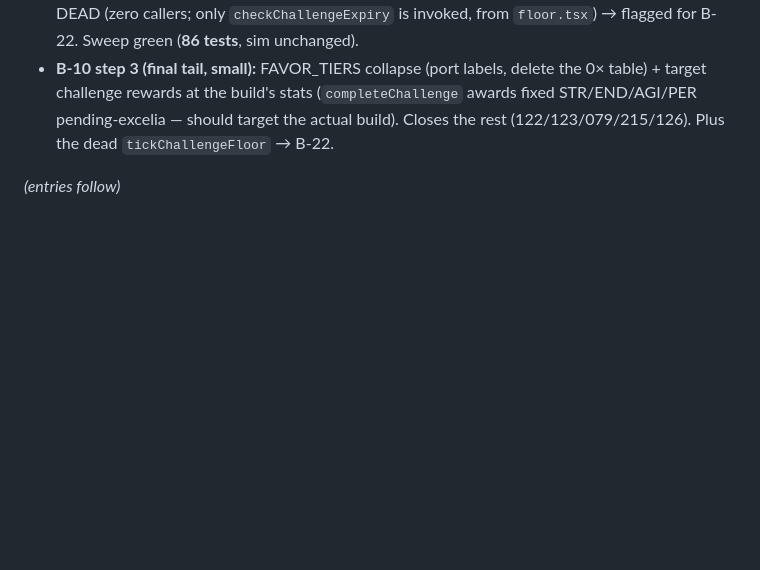
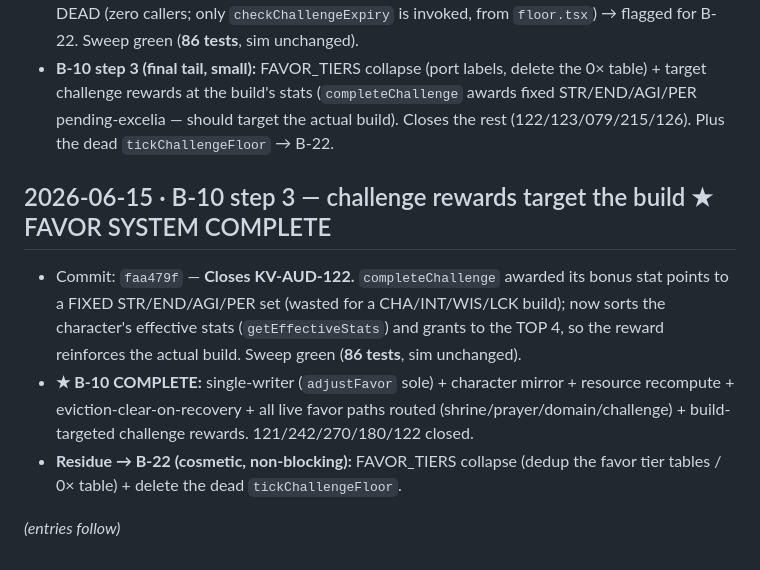
Before and after one commit to al3091/Kohrvellia, a Markdown page: docs/remediation/13_VERIFICATION_LOG.md, the part around the change. Drawn GitHub-style; blank space fills up the shorter version.

Commit message:
docs(remediation): B-10 COMPLETE (favor system); challenge rewards target the build (122 closed)
Co-Authored-By: claude-flow <ruv@ruv.net>

```diff
--- a/docs/remediation/13_VERIFICATION_LOG.md
+++ b/docs/remediation/13_VERIFICATION_LOG.md
@@ -156,4 +156,9 @@
 - Commit: `736c1ba` — **Closes KV-AUD-180.** The 3 LIVE challenge favor-sets (`checkChallengeExpiry` · `completeChallenge` · `failChallenge`) set `relationship.favor` directly, bypassing `adjustFavor` — so challenge favor never synced to `character.deityFavor` (the blessing driver) and skipped eviction/milestone checks. Routed all three through `adjustFavor` (`completeChallenge`'s reward logic untouched — only the favor change lifted out). **Every live favor path now syncs the character.** `tickChallengeFloor`'s direct set remains but is DEAD (zero callers; only `checkChallengeExpiry` is invoked, from `floor.tsx`) → flagged for B-22. Sweep green (**86 tests**, sim unchanged).
 - **B-10 step 3 (final tail, small):** FAVOR_TIERS collapse (port labels, delete the 0× table) + target challenge rewards at the build's stats (`completeChallenge` awards fixed STR/END/AGI/PER pending-excelia — should target the actual build). Closes the rest (122/123/079/215/126). Plus the dead `tickChallengeFloor` → B-22.
 
+## 2026-06-15 · B-10 step 3 — challenge rewards target the build ★ FAVOR SYSTEM COMPLETE
+- Commit: `faa479f` — **Closes KV-AUD-122.** `completeChallenge` awarded its bonus stat points to a FIXED STR/END/AGI/PER set (wasted for a CHA/INT/WIS/LCK build); now sorts the character's effective stats (`getEffectiveStats`) and grants to the TOP 4, so the reward reinforces the actual build. Sweep green (**86 tests**, sim unchanged).
+- **★ B-10 COMPLETE:** single-writer (`adjustFavor` sole) + character mirror + resource recompute + eviction-clear-on-recovery + all live favor paths routed (shrine/prayer/domain/challenge) + build-targeted challenge rewards. 121/242/270/180/122 closed.
+- **Residue → B-22 (cosmetic, non-blocking):** FAVOR_TIERS collapse (dedup the favor tier tables / 0× table) + delete the dead `tickChallengeFloor`.
+
 *(entries follow)*
```
Also changed, not shown: docs/remediation/REMEDIATION_LEDGER.md (+1 -1 lines).
